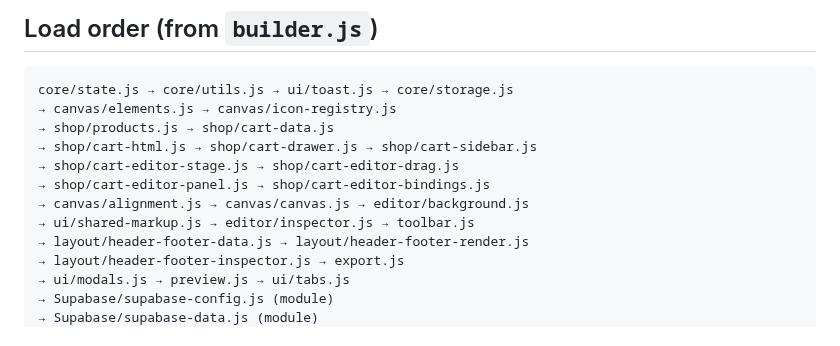
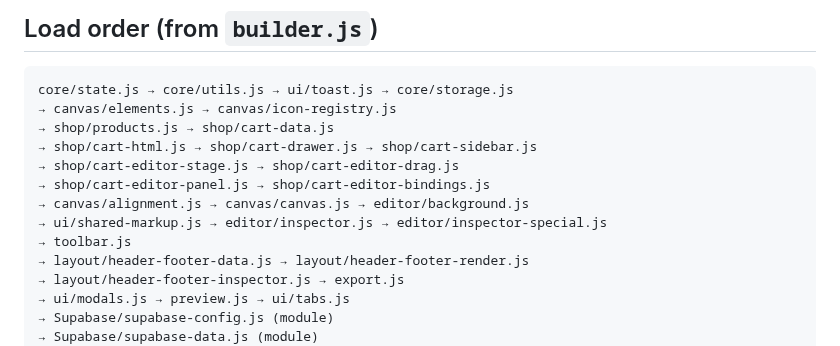
Before and after one commit to KubaM381/WebBuilder, a Markdown page: js/README.md, the part around one of its changes. Drawn GitHub-style.

```diff
--- a/js/README.md
+++ b/js/README.md
@@ -148,7 +153,8 @@ core/state.js → core/utils.js → ui/toast.js → core/storage.js
 → shop/cart-editor-stage.js → shop/cart-editor-drag.js
 → shop/cart-editor-panel.js → shop/cart-editor-bindings.js
 → canvas/alignment.js → canvas/canvas.js → editor/background.js
-→ ui/shared-markup.js → editor/inspector.js → toolbar.js
+→ ui/shared-markup.js → editor/inspector.js → editor/inspector-special.js
+→ toolbar.js
 → layout/header-footer-data.js → layout/header-footer-render.js
 → layout/header-footer-inspector.js → export.js
 → ui/modals.js → preview.js → ui/tabs.js
```
Also changed, not shown: other parts of js/README.md (+31 -8 lines).
